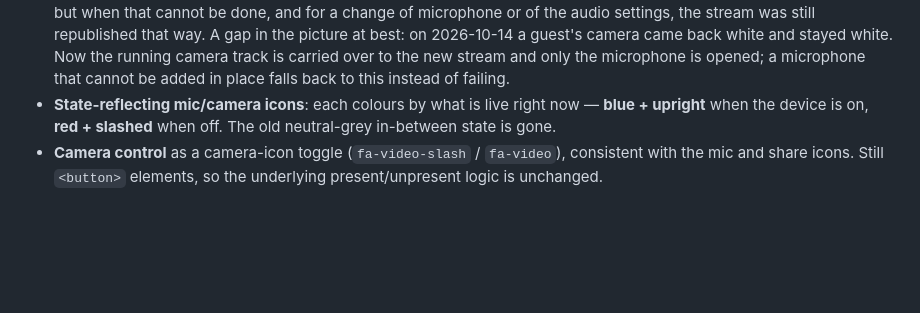
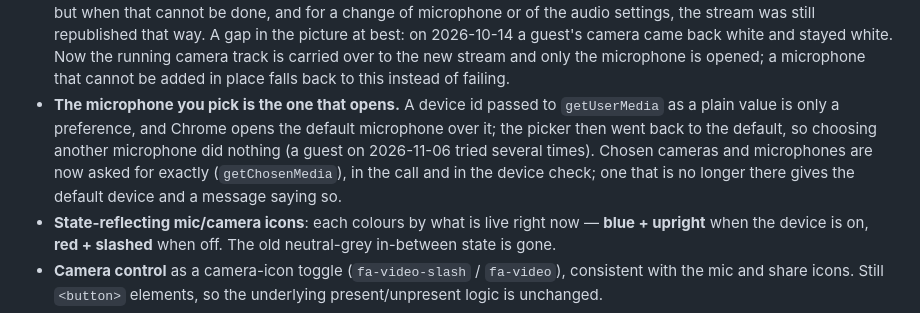
Before and after one commit to leyvanah/sozvon, a Markdown page: FORK-CHANGES.md, the part around the change. Drawn GitHub-style; blank space fills up the shorter version.

Commit message:
FORK-CHANGES: the microphone you pick is the one that opens
Co-Authored-By: Claude Opus 5.5 <noreply@anthropic.com>

```diff
--- a/FORK-CHANGES.md
+++ b/FORK-CHANGES.md
@@ -388,6 +388,14 @@ Fork point: upstream commit `ba29f3d`; merged with upstream through
     came back white and stayed white. Now the running camera track is carried
     over to the new stream and only the microphone is opened; a microphone
     that cannot be added in place falls back to this instead of failing.
+  * **The microphone you pick is the one that opens.** A device id passed to
+    `getUserMedia` as a plain value is only a preference, and Chrome opens
+    the default microphone over it; the picker then went back to the
+    default, so choosing another microphone did nothing (a guest on
+    2026-11-06 tried several times). Chosen cameras and microphones are now
+    asked for exactly (`getChosenMedia`), in the call and in the device
+    check; one that is no longer there gives the default device and a
+    message saying so.
   * **State-reflecting mic/camera icons**: each colours by what is live right
     now — **blue + upright** when the device is on, **red + slashed** when off.
     The old neutral-grey in-between state is gone.
```
